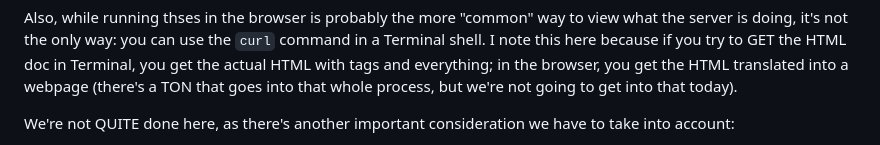
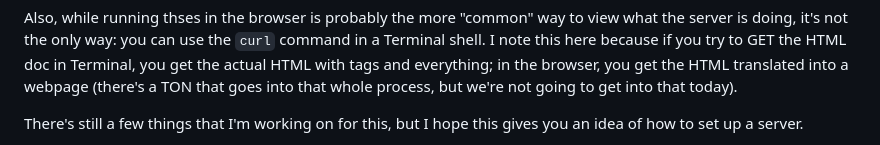
Before and after one commit to JamesCalingo/coding_challenges, a Markdown page: README.md, the part around one of its changes. Rendered like a GitHub page.

```diff
--- a/README.md
+++ b/README.md
@@ -16,7 +16,9 @@ The most important thing to remember here is to go from the ROOT PATH. The actua
 
 Also, while running thses in the browser is probably the more "common" way to view what the server is doing, it's not the only way: you can use the `curl` command in a Terminal shell. I note this here because if you try to GET the HTML doc in Terminal, you get the actual HTML with tags and everything; in the browser, you get the HTML translated into a webpage (there's a TON that goes into that whole process, but we're not going to get into that today).
 
-We're not QUITE done here, as there's another important consideration we have to take into account:
+There's still a few things that I'm working on for this, but I hope this gives you an idea of how to set up a server.
+
+<!-- We're not QUITE done here, as there's another important consideration we have to take into account:
 
 Wildcards.
 
```
Also changed, not shown: other parts of README.md (+1 -3 lines).
